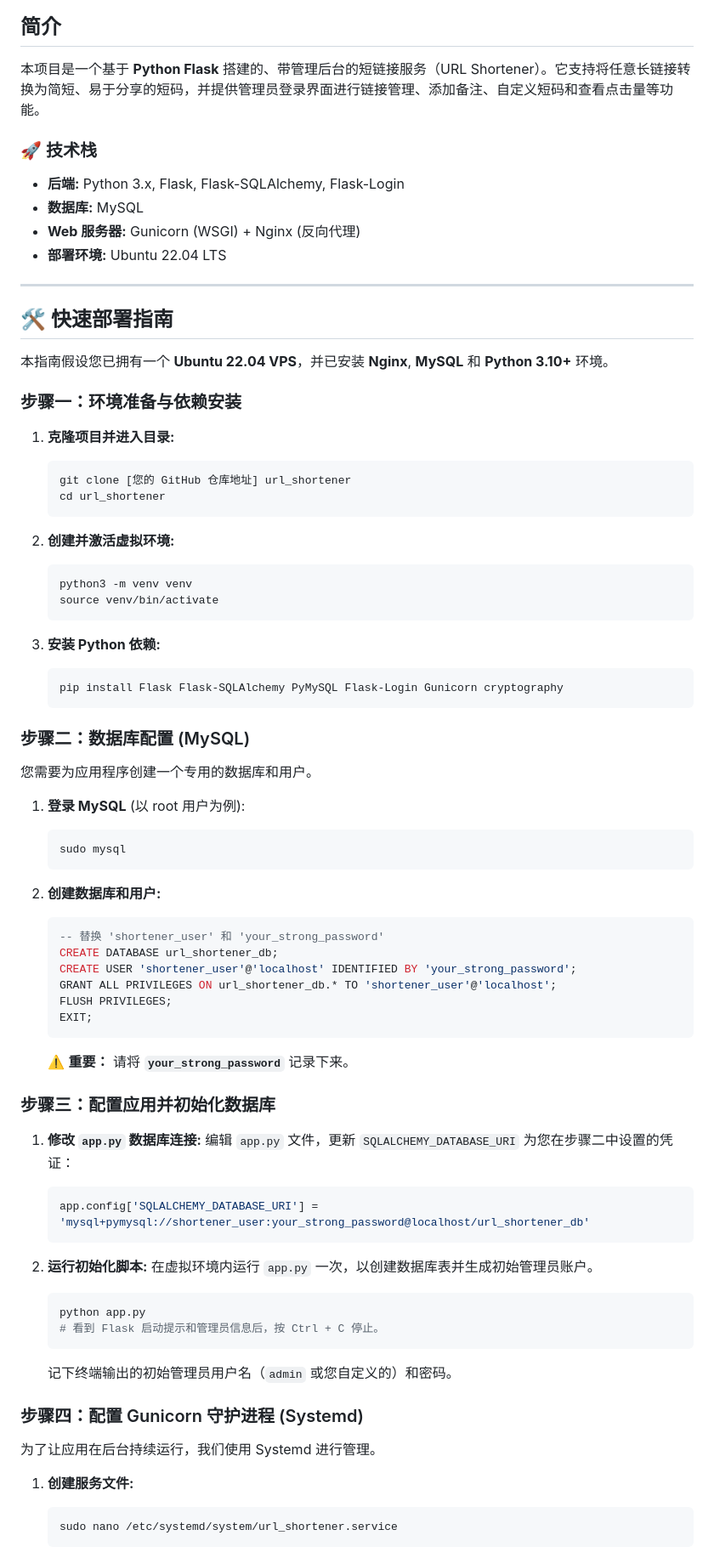
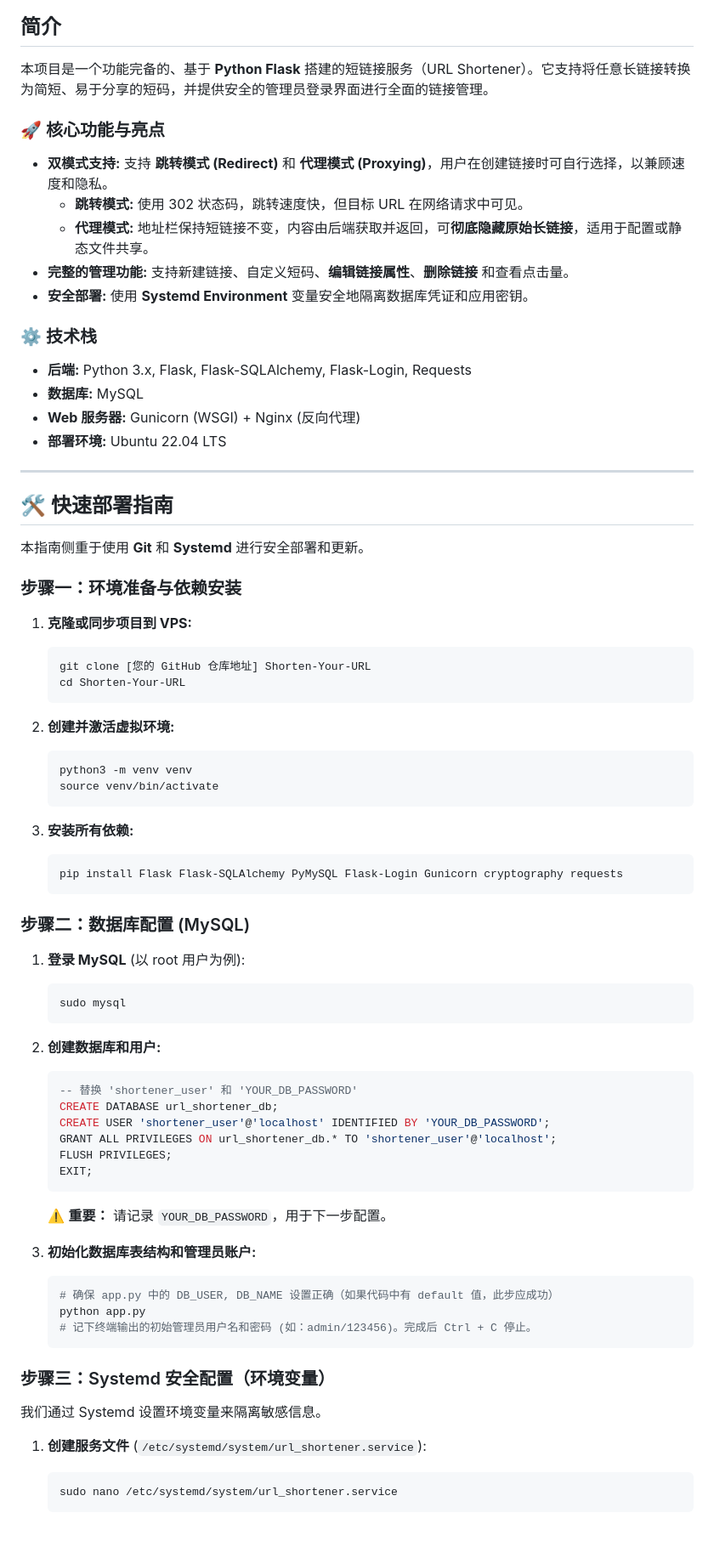
Before and after one commit to DOSEEHER/Shorten-Your-URL, a Markdown page: README.md, the part around one of its changes. Shown at 85% size. Drawn GitHub-style; blank space fills up the shorter version.

````diff
--- a/README.md
+++ b/README.md
@@ -4,11 +2,19 @@
 
 ## 简介
 
-本项目是一个基于 **Python Flask** 搭建的、带管理后台的短链接服务（URL Shortener）。它支持将任意长链接转换为简短、易于分享的短码，并提供管理员登录界面进行链接管理、添加备注、自定义短码和查看点击量等功能。
+本项目是一个功能完备的、基于 **Python Flask** 搭建的短链接服务（URL Shortener）。它支持将任意长链接转换为简短、易于分享的短码，并提供安全的管理员登录界面进行全面的链接管理。
 
-### 🚀 技术栈
+### 🚀 核心功能与亮点
 
-  * **后端:** Python 3.x, Flask, Flask-SQLAlchemy, Flask-Login
+  * **双模式支持:** 支持 **跳转模式 (Redirect)** 和 **代理模式 (Proxying)**，用户在创建链接时可自行选择，以兼顾速度和隐私。
+      * **跳转模式:** 使用 302 状态码，跳转速度快，但目标 URL 在网络请求中可见。
+      * **代理模式:** 地址栏保持短链接不变，内容由后端获取并返回，可**彻底隐藏原始长链接**，适用于配置或静态文件共享。
+  * **完整的管理功能:** 支持新建链接、自定义短码、**编辑链接属性**、**删除链接** 和查看点击量。
+  * **安全部署:** 使用 **Systemd Environment** 变量安全地隔离数据库凭证和应用密钥。
+
+### ⚙️ 技术栈
+
+  * **后端:** Python 3.x, Flask, Flask-SQLAlchemy, Flask-Login, Requests
   * **数据库:** MySQL
   * **Web 服务器:** Gunicorn (WSGI) + Nginx (反向代理)
   * **部署环境:** Ubuntu 22.04 LTS
@@ -17,15 +23,15 @@
 
 ## 🛠️ 快速部署指南
 
-本指南假设您已拥有一个 **Ubuntu 22.04 VPS**，并已安装 **Nginx**, **MySQL** 和 **Python 3.10+** 环境。
+本指南侧重于使用 **Git** 和 **Systemd** 进行安全部署和更新。
 
 ### 步骤一：环境准备与依赖安装
 
-1.  **克隆项目并进入目录:**
+1.  **克隆或同步项目到 VPS:**
 
     ```bash
-    git clone [您的 GitHub 仓库地址] url_shortener
-    cd url_shortener
+    git clone [您的 GitHub 仓库地址] Shorten-Your-URL
+    cd Shorten-Your-URL
     ```
 
 2.  **创建并激活虚拟环境:**
@@ -35,15 +41,13 @@
     source venv/bin/activate
     ```
 
-3.  **安装 Python 依赖:**
+3.  **安装所有依赖:**
 
     ```bash
-    pip install Flask Flask-SQLAlchemy PyMySQL Flask-Login Gunicorn cryptography
+    pip install Flask Flask-SQLAlchemy PyMySQL Flask-Login Gunicorn cryptography requests
     ```
 
 ### 步骤二：数据库配置 (MySQL)
-
-您需要为应用程序创建一个专用的数据库和用户。
 
 1.  **登录 MySQL** (以 root 用户为例):
 
@@ -54,40 +58,29 @@
 2.  **创建数据库和用户:**
 
     ```sql
-    -- 替换 'shortener_user' 和 'your_strong_password'
+    -- 替换 'shortener_user' 和 'YOUR_DB_PASSWORD'
     CREATE DATABASE url_shortener_db;
-    CREATE USER 'shortener_user'@'localhost' IDENTIFIED BY 'your_strong_password';
+    CREATE USER 'shortener_user'@'localhost' IDENTIFIED BY 'YOUR_DB_PASSWORD';
     GRANT ALL PRIVILEGES ON url_shortener_db.* TO 'shortener_user'@'localhost';
     FLUSH PRIVILEGES;
     EXIT;
     ```
 
-    ⚠️ **重要：** 请将 **`your_strong_password`** 记录下来。
+    ⚠️ **重要：** 请记录 `YOUR_DB_PASSWORD`，用于下一步配置。
 
-### 步骤三：配置应用并初始化数据库
+3.  **初始化数据库表结构和管理员账户:**
 
-1.  **修改 `app.py` 数据库连接:**
-    编辑 `app.py` 文件，更新 `SQLALCHEMY_DATABASE_URI` 为您在步骤二中设置的凭证：
-
-    ```python
-    app.config['SQLALCHEMY_DATABASE_URI'] = 'mysql+pymysql://shortener_user:your_strong_password@localhost/url_shortener_db'
+    ```bash
+    # 确保 app.py 中的 DB_USER, DB_NAME 设置正确（如果代码中有 default 值，此步应成功）
+    python app.py
+    # 记下终端输出的初始管理员用户名和密码 (如：admin/123456)。完成后 Ctrl + C 停止。
     ```
 
-2.  **运行初始化脚本:**
-    在虚拟环境内运行 `app.py` 一次，以创建数据库表并生成初始管理员账户。
+### 步骤三：Systemd 安全配置（环境变量）
 
-    ```bash
-    python app.py
-    # 看到 Flask 启动提示和管理员信息后，按 Ctrl + C 停止。
-    ```
+我们通过 Systemd 设置环境变量来隔离敏感信息。
 
-    记下终端输出的初始管理员用户名（`admin` 或您自定义的）和密码。
-
-### 步骤四：配置 Gunicorn 守护进程 (Systemd)
-
-为了让应用在后台持续运行，我们使用 Systemd 进行管理。
-
-1.  **创建服务文件:**
+1.  **创建服务文件** (`/etc/systemd/system/url_shortener.service`):
 
     ```bash
     sudo nano /etc/systemd/system/url_shortener.service
````
Also changed, not shown: other parts of README.md (+25 -58 lines).
